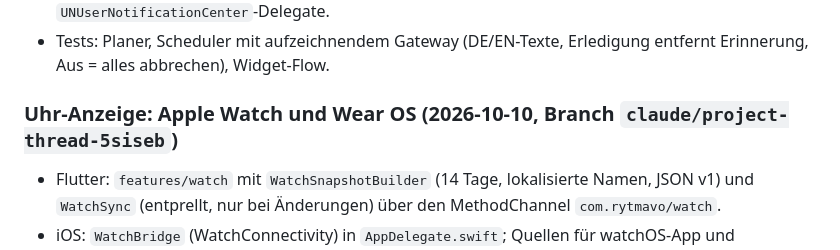
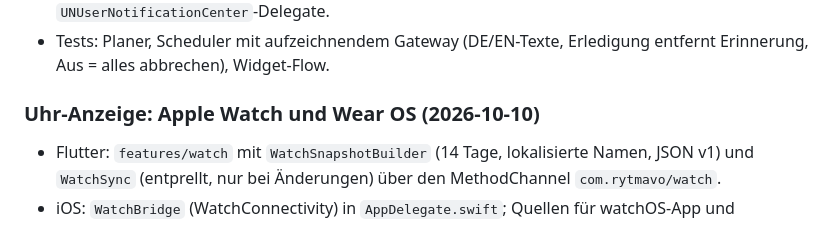
Before and after one commit to tCruk/rytmavo, a Markdown page: CHANGELOG.md, the part around the change. GitHub-like rendering.

```diff
--- a/CHANGELOG.md
+++ b/CHANGELOG.md
@@ -148,7 +148,7 @@ Versionierung SemVer. Noch unveröffentlicht.
 - Tests: Planer, Scheduler mit aufzeichnendem Gateway (DE/EN-Texte,
   Erledigung entfernt Erinnerung, Aus = alles abbrechen), Widget-Flow.
 
-### Uhr-Anzeige: Apple Watch und Wear OS (2026-10-10, Branch `claude/project-thread-5siseb`)
+### Uhr-Anzeige: Apple Watch und Wear OS (2026-10-10)
 - Flutter: `features/watch` mit `WatchSnapshotBuilder` (14 Tage, lokalisierte
   Namen, JSON v1) und `WatchSync` (entprellt, nur bei Änderungen) über den
   MethodChannel `com.rytmavo/watch`.
```
Also changed, not shown: TEST_REPORT.md (+1 -1 lines).
